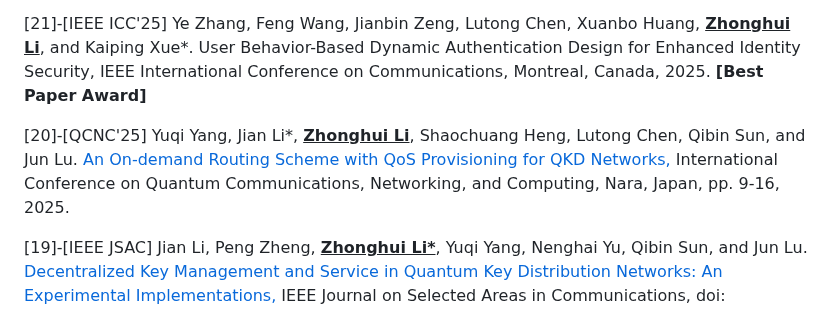
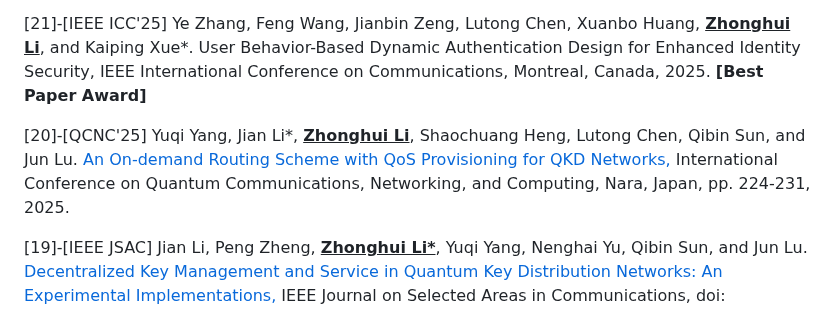
Before and after one commit to lzhstone95/Homepage, a Markdown page: contents/publications.md, the part around the change. Rendered like a GitHub page.

```diff
--- a/contents/publications.md
+++ b/contents/publications.md
@@ -16,7 +16,7 @@ Method for Quantum Key Distribution Networks, submitted to IEEE Transactions on
 
 <p style="text-align:justify"><span style="color: crimson;">[21]-[IEEE ICC'25]</span> Ye Zhang, Feng Wang, Jianbin Zeng, Lutong Chen, Xuanbo Huang, <b><u>Zhonghui Li</u></b>, and Kaiping Xue*. <a href="" style="color: #3948D2; font-weight: bold;">User Behavior-Based Dynamic Authentication Design for Enhanced Identity Security,</a> <span style="font-style: italic;"> IEEE International Conference on Communications</span>, Montreal, Canada, 2025. <span style="color: crimson;"><b>[Best Paper Award]</b></span></p>
 
-<p style="text-align:justify"><span style="color: crimson;">[20]-[QCNC'25]</span> Yuqi Yang, Jian Li*, <b><u>Zhonghui Li</u></b>, Shaochuang Heng, Lutong Chen, Qibin Sun, and Jun Lu. <a href="https://ieeexplore.ieee.org/document/11000142" style="color: #3948D2; font-weight: bold;">An On-demand Routing Scheme with QoS Provisioning for QKD Networks,</a> <span style="font-style: italic;"> International Conference on Quantum Communications, Networking, and Computing</span>, Nara, Japan, pp. 9-16, 2025.</p>
+<p style="text-align:justify"><span style="color: crimson;">[20]-[QCNC'25]</span> Yuqi Yang, Jian Li*, <b><u>Zhonghui Li</u></b>, Shaochuang Heng, Lutong Chen, Qibin Sun, and Jun Lu. <a href="https://ieeexplore.ieee.org/document/11000142" style="color: #3948D2; font-weight: bold;">An On-demand Routing Scheme with QoS Provisioning for QKD Networks,</a> <span style="font-style: italic;"> International Conference on Quantum Communications, Networking, and Computing</span>, Nara, Japan, pp. 224-231, 2025.</p>
 
 <p style="text-align:justify"><span style="color: crimson;">[19]-[IEEE JSAC]</span> Jian Li, Peng Zheng, <b><u>Zhonghui Li*</u></b>, Yuqi Yang, Nenghai Yu, Qibin Sun, and Jun Lu. <a href="https://ieeexplore.ieee.org/document/11003481" style="color: #3948D2; font-weight: bold;">Decentralized Key Management and Service in Quantum Key Distribution Networks: An Experimental Implementations,</a> <span style="font-style: italic;"> IEEE Journal on Selected Areas in Communications</span>, doi: 10.1109/JSAC.2025.3568040, 2025.</p>
 
```
